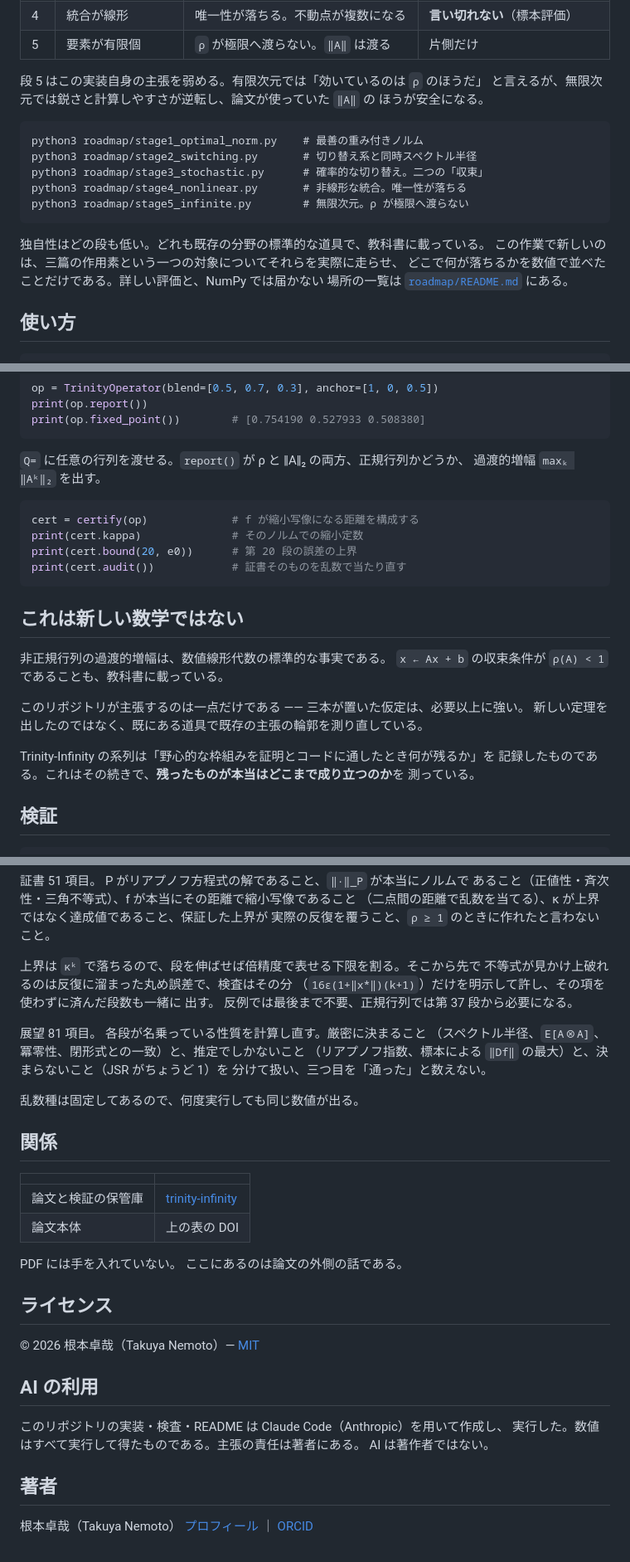
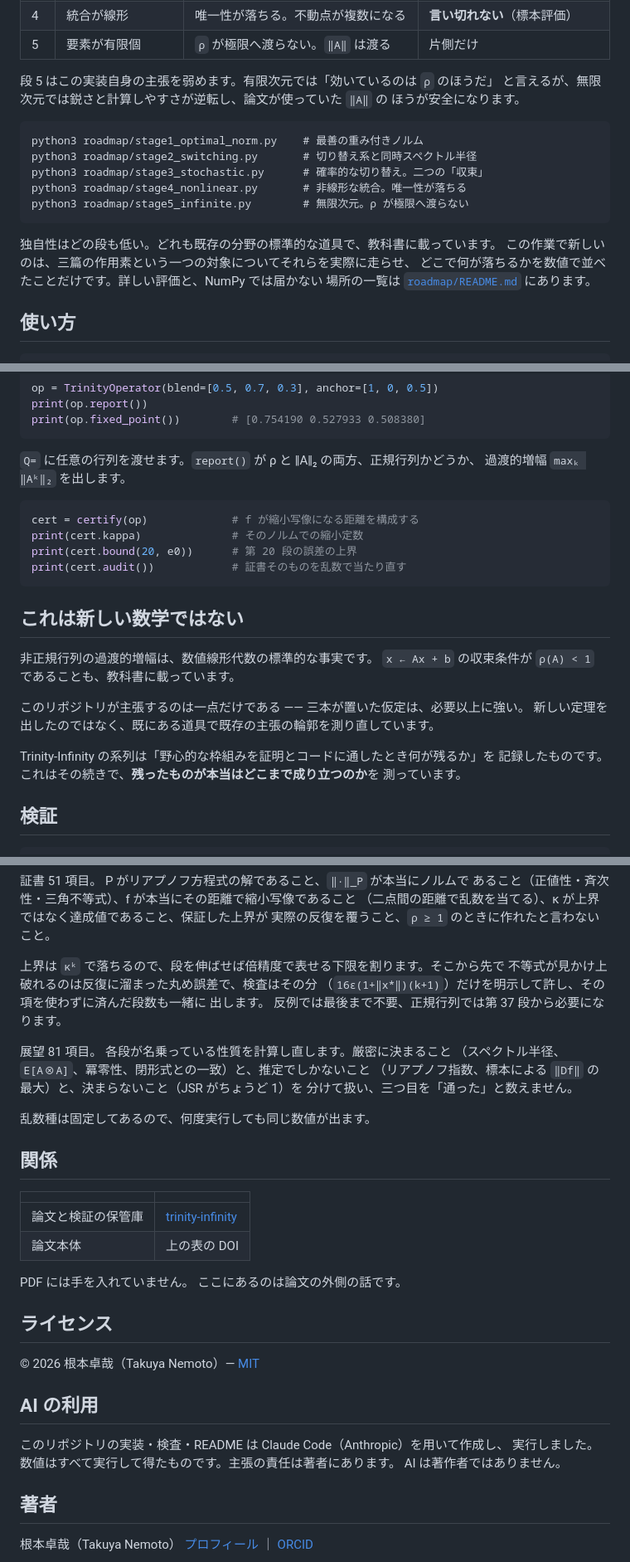
Before and after one commit to cpsbvbng26-dotcom/trinity-operator, a Markdown page: README.md, 3 parts joined by grey strips. Shown at 83% size. GitHub-like rendering.

````diff
--- a/README.md
+++ b/README.md
@@ -184,9 +184,9 @@ python3 certificate.py
 | 4 | 統合が線形 | 唯一性が落ちる。不動点が複数になる | **言い切れない**（標本評価） |
 | 5 | 要素が有限個 | `ρ` が極限へ渡らない。`‖A‖` は渡る | 片側だけ |
 
-段 5 はこの実装自身の主張を弱める。有限次元では「効いているのは `ρ` のほうだ」
+段 5 はこの実装自身の主張を弱めます。有限次元では「効いているのは `ρ` のほうだ」
 と言えるが、無限次元では鋭さと計算しやすさが逆転し、論文が使っていた `‖A‖` の
-ほうが安全になる。
+ほうが安全になります。
 
 ```
 python3 roadmap/stage1_optimal_norm.py    # 最善の重み付きノルム
@@ -196,10 +196,10 @@ python3 roadmap/stage4_nonlinear.py       # 非線形な統合。唯一性が落
 python3 roadmap/stage5_infinite.py        # 無限次元。ρ が極限へ渡らない
 ```
 
-独自性はどの段も低い。どれも既存の分野の標準的な道具で、教科書に載っている。
+独自性はどの段も低い。どれも既存の分野の標準的な道具で、教科書に載っています。
 この作業で新しいのは、三篇の作用素という一つの対象についてそれらを実際に走らせ、
-どこで何が落ちるかを数値で並べたことだけである。詳しい評価と、NumPy では届かない
-場所の一覧は [`roadmap/README.md`](roadmap/README.md) にある。
+どこで何が落ちるかを数値で並べたことだけです。詳しい評価と、NumPy では届かない
+場所の一覧は [`roadmap/README.md`](roadmap/README.md) にあります。
 
 ## 使い方
 
@@ -222,8 +222,8 @@ print(op.report())
 print(op.fixed_point())        # [0.754190 0.527933 0.508380]
 ```
 
-`Q=` に任意の行列を渡せる。`report()` が ρ と ‖A‖₂ の両方、正規行列かどうか、
-過渡的増幅 `maxₖ ‖Aᵏ‖₂` を出す。
+`Q=` に任意の行列を渡せます。`report()` が ρ と ‖A‖₂ の両方、正規行列かどうか、
+過渡的増幅 `maxₖ ‖Aᵏ‖₂` を出します。
 
 ```python
 cert = certify(op)             # f が縮小写像になる距離を構成する
@@ -234,15 +234,15 @@ print(cert.audit())            # 証書そのものを乱数で当たり直す
 
 ## これは新しい数学ではない
 
-非正規行列の過渡的増幅は、数値線形代数の標準的な事実である。
-`x ← Ax + b` の収束条件が `ρ(A) < 1` であることも、教科書に載っている。
+非正規行列の過渡的増幅は、数値線形代数の標準的な事実です。
+`x ← Ax + b` の収束条件が `ρ(A) < 1` であることも、教科書に載っています。
 
 このリポジトリが主張するのは一点だけである —— 三本が置いた仮定は、必要以上に強い。
-新しい定理を出したのではなく、既にある道具で既存の主張の輪郭を測り直している。
+新しい定理を出したのではなく、既にある道具で既存の主張の輪郭を測り直しています。
 
 Trinity-Infinity の系列は「野心的な枠組みを証明とコードに通したとき何が残るか」を
-記録したものである。これはその続きで、**残ったものが本当はどこまで成り立つのか**を
-測っている。
+記録したものです。これはその続きで、**残ったものが本当はどこまで成り立つのか**を
+測っています。
 
 ## 検証
 
@@ -264,17 +264,17 @@ python3 verification/check_roadmap.py
 （二点間の距離で乱数を当てる）、κ が上界ではなく達成値であること、保証した上界が
 実際の反復を覆うこと、`ρ ≥ 1` のときに作れたと言わないこと。
 
-上界は `κᵏ` で落ちるので、段を伸ばせば倍精度で表せる下限を割る。そこから先で
+上界は `κᵏ` で落ちるので、段を伸ばせば倍精度で表せる下限を割ります。そこから先で
 不等式が見かけ上破れるのは反復に溜まった丸め誤差で、検査はその分
 （`16ε(1+‖x*‖)(k+1)`）だけを明示して許し、その項を使わずに済んだ段数も一緒に
-出す。 反例では最後まで不要、正規行列では第 37 段から必要になる。
+出します。 反例では最後まで不要、正規行列では第 37 段から必要になります。
 
-展望 81 項目。 各段が名乗っている性質を計算し直す。厳密に決まること
+展望 81 項目。 各段が名乗っている性質を計算し直します。厳密に決まること
 （スペクトル半径、`E[A⊗A]`、冪零性、閉形式との一致）と、推定でしかないこと
 （リアプノフ指数、標本による `‖Df‖` の最大）と、決まらないこと（JSR がちょうど 1）を
-分けて扱い、三つ目を「通った」と数えない。
+分けて扱い、三つ目を「通った」と数えません。
 
-乱数種は固定してあるので、何度実行しても同じ数値が出る。
+乱数種は固定してあるので、何度実行しても同じ数値が出ます。
 
 ## 関係
 
@@ -283,7 +283,7 @@ python3 verification/check_roadmap.py
 | 論文と検証の保管庫 | [trinity-infinity](https://github.com/cpsbvbng26-dotcom/trinity-infinity) |
 | 論文本体 | 上の表の DOI |
 
-PDF には手を入れていない。 ここにあるのは論文の外側の話である。
+PDF には手を入れていません。 ここにあるのは論文の外側の話です。
 
 ## ライセンス
 
@@ -292,8 +292,8 @@ PDF には手を入れていない。 ここにあるのは論文の外側の話
 ## AI の利用
 
 このリポジトリの実装・検査・README は Claude Code（Anthropic）を用いて作成し、
-実行した。数値はすべて実行して得たものである。主張の責任は著者にある。
-AI は著作者ではない。
+実行しました。数値はすべて実行して得たものです。主張の責任は著者にあります。
+AI は著作者ではありません。
 
 ## 著者
 
````
Also changed, not shown: other parts of README.md (+42 -42 lines), roadmap/README.md (+24 -24 lines).
